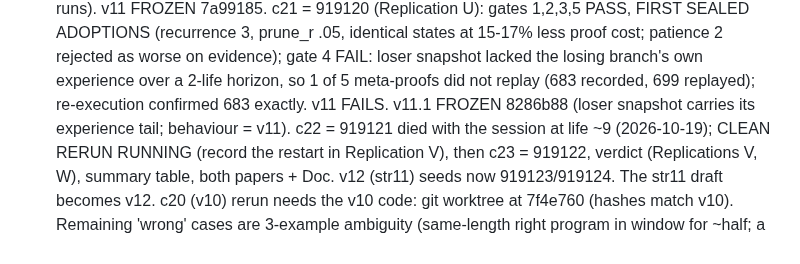
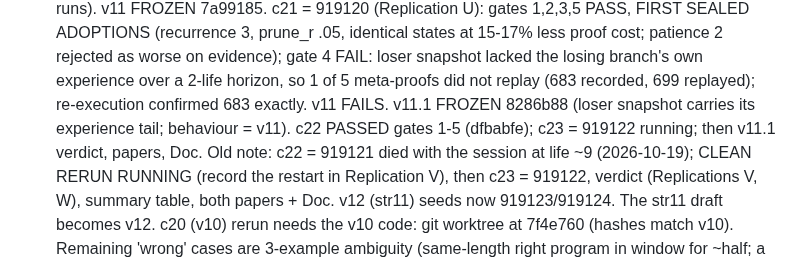
Before and after one commit to MMWilliams/rsi, a Markdown page: .claude/TODO.md, the part around the change. Rendered like a GitHub page.

Commit message:
TODO: c22 passed, c23 running
Claude-Session: https://claude.ai/code/session_01JVmFak6udikpJQ4n459fEu

```diff
--- a/.claude/TODO.md
+++ b/.claude/TODO.md
@@ -319,7 +319,7 @@ are for replication only. Nothing proven is reset between generations.
       on evidence); gate 4 FAIL: loser snapshot lacked the losing branch's own experience
       over a 2-life horizon, so 1 of 5 meta-proofs did not replay (683 recorded, 699
       replayed); re-execution confirmed 683 exactly. v11 FAILS. v11.1 FROZEN 8286b88
-      (loser snapshot carries its experience tail; behaviour = v11). c22 = 919121 died with the
+      (loser snapshot carries its experience tail; behaviour = v11). c22 PASSED gates 1-5 (dfbabfe); c23 = 919122 running; then v11.1 verdict, papers, Doc. Old note: c22 = 919121 died with the
       session at life ~9 (2026-10-19); CLEAN RERUN RUNNING (record the restart in Replication V),
       then c23 = 919122, verdict (Replications V, W), summary table, both papers + Doc.
       v12 (str11) seeds now 919123/919124. The str11 draft becomes v12. c20 (v10) rerun needs the v10
```
